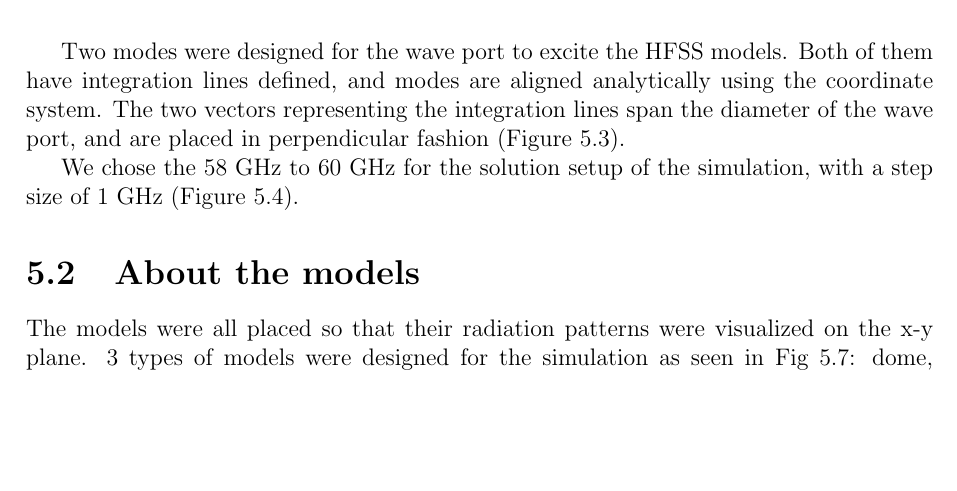
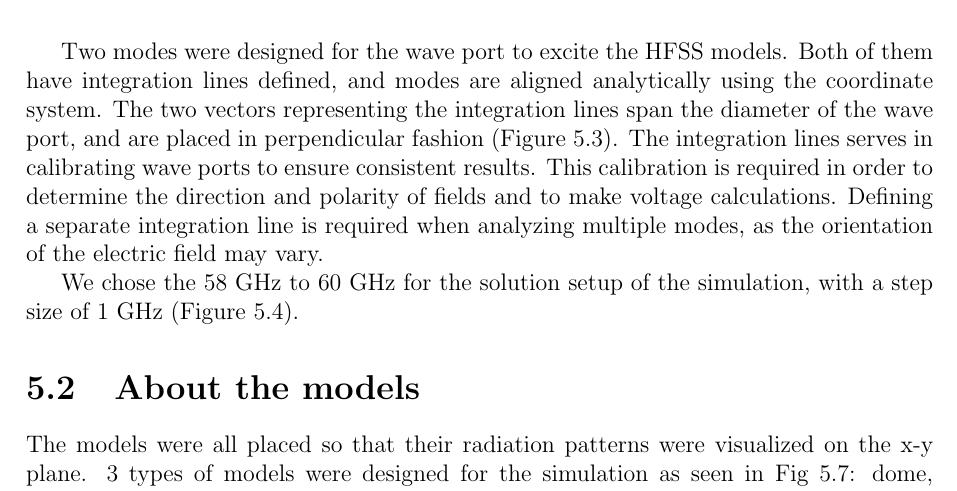
Before and after one commit to greenteabiscuit/lab-papers, a LaTeX thesis (english-ver/english-thesis.tex): part of page 58 of 71, cut so that both start at the same text, the shorter picture padded with empty space. Compiled offline with pdfLaTeX.

Commit message:
add integration line

```diff
--- a/english-ver/english-thesis.tex
+++ b/english-ver/english-thesis.tex
@@ -2546,6 +2546,13 @@ and modes are aligned analytically using the coordinate system.
 The two vectors representing the
 integration lines span the diameter of the wave port,
 and are placed in perpendicular fashion (Figure \ref{fig:hfss_waveport_modes}).
+The integration lines serves in calibrating wave ports
+to ensure consistent results.
+This calibration is required in order to determine the
+direction and polarity of fields and to make voltage calculations.
+Defining a separate integration line is required when analyzing
+multiple modes,
+as the orientation of the electric field may vary.
 
 We chose the 58 GHz to 60 GHz for the solution setup of the simulation,
 with a step size of 1 GHz (Figure \ref{fig:hfss_driven_solution_setup}).
```
Also changed, not shown: english-ver/english-thesis.tex (8 more changed lines).
